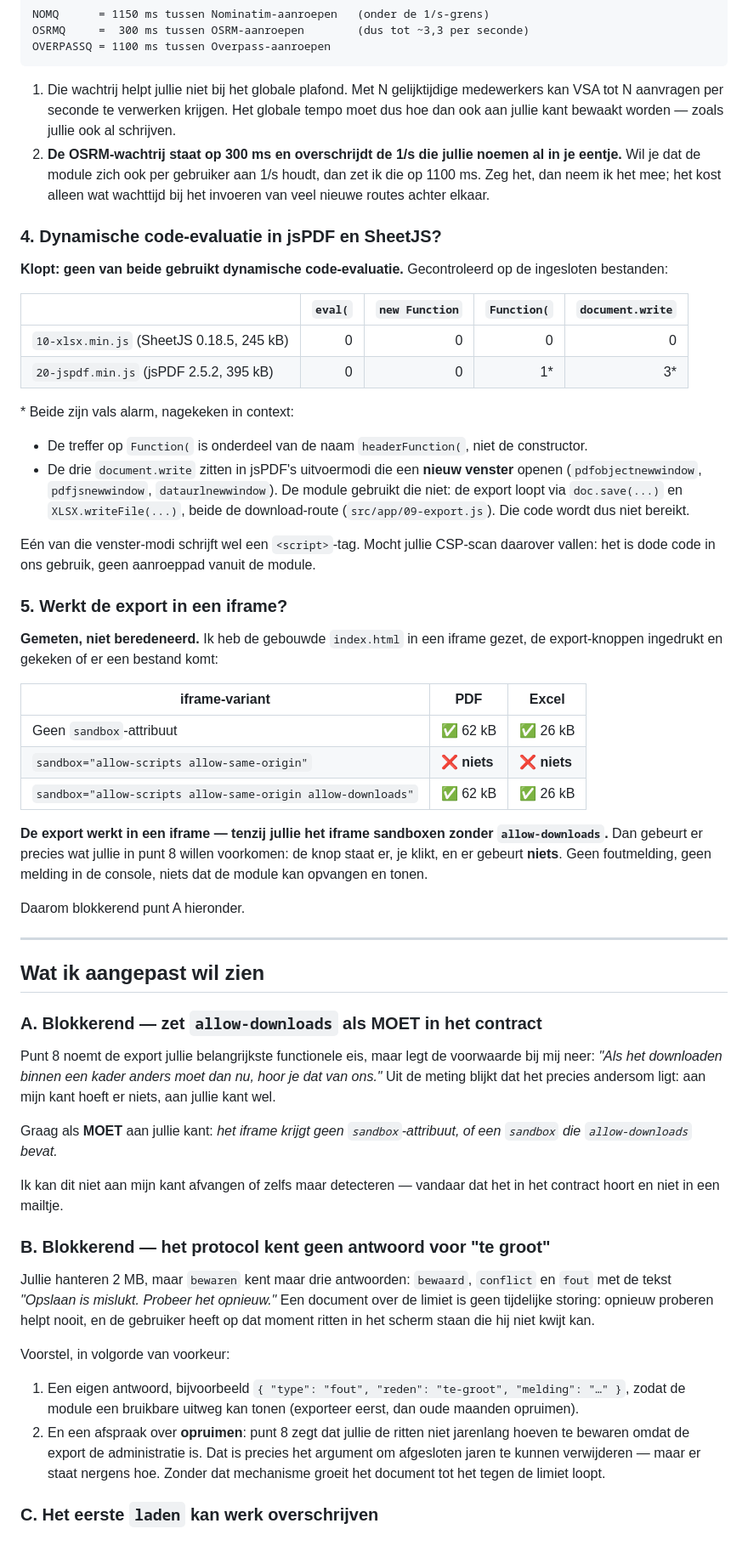
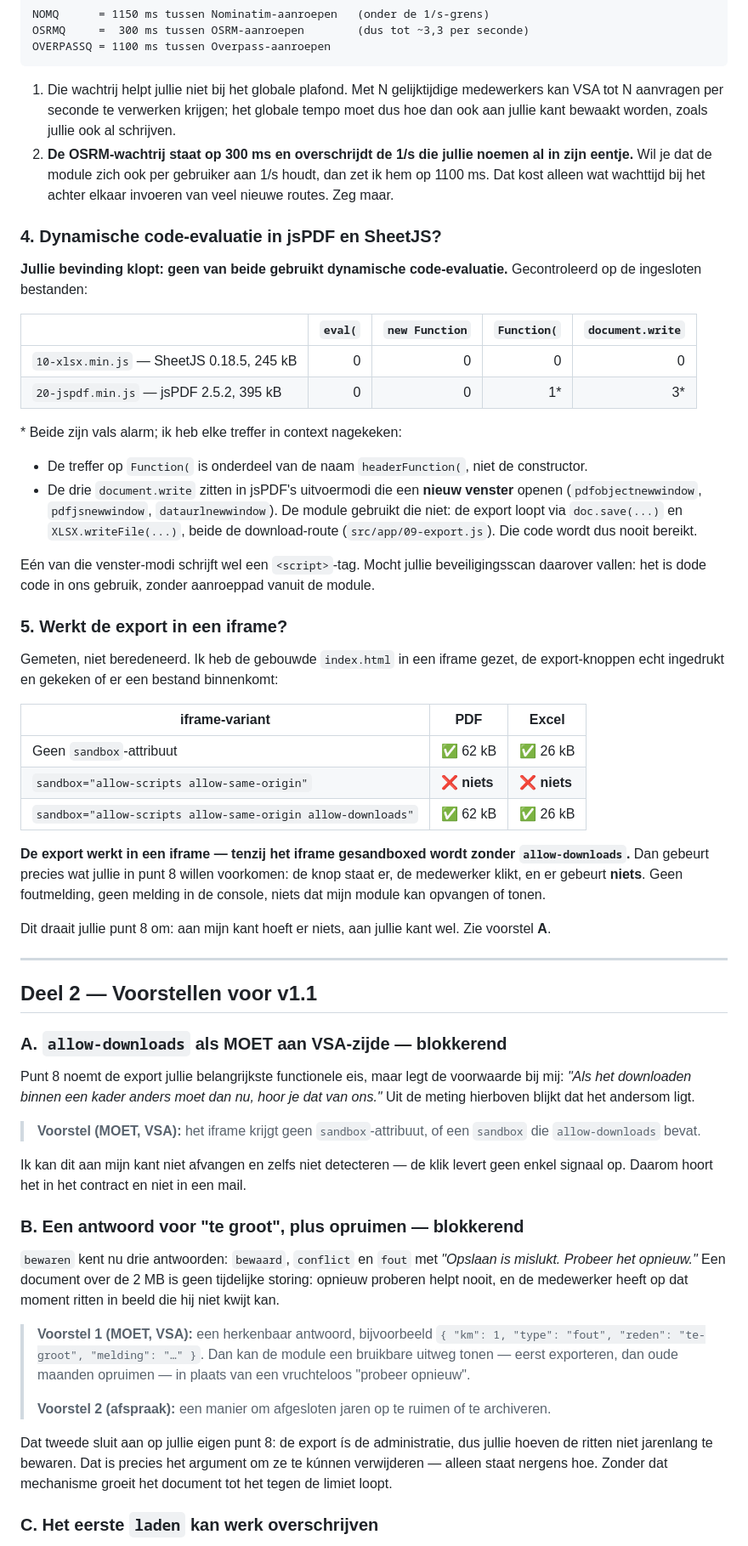
Before and after one commit to HansdeRooijPrive/Ventus-KM-Declaratie, a Markdown page: docs/vsa-inbouwcontract-v1-reactie.md, the part around one of its changes. Shown at 85% size. Rendered like a GitHub page.

````diff
--- a/docs/vsa-inbouwcontract-v1-reactie.md
+++ b/docs/vsa-inbouwcontract-v1-reactie.md
@@ -78,38 +84,37 @@ OVERPASSQ = 1100 ms tussen Overpass-aanroepen
 ```
 
 1. Die wachtrij helpt jullie niet bij het globale plafond. Met N gelijktijdige medewerkers kan VSA
-   tot N aanvragen per seconde te verwerken krijgen. Het globale tempo moet dus hoe dan ook aan
-   jullie kant bewaakt worden — zoals jullie ook al schrijven.
-2. **De OSRM-wachtrij staat op 300 ms en overschrijdt de 1/s die jullie noemen al in je eentje.**
-   Wil je dat de module zich ook per gebruiker aan 1/s houdt, dan zet ik die op 1100 ms. Zeg het,
-   dan neem ik het mee; het kost alleen wat wachttijd bij het invoeren van veel nieuwe routes
-   achter elkaar.
+   tot N aanvragen per seconde te verwerken krijgen; het globale tempo moet dus hoe dan ook aan
+   jullie kant bewaakt worden, zoals jullie ook al schrijven.
+2. **De OSRM-wachtrij staat op 300 ms en overschrijdt de 1/s die jullie noemen al in zijn eentje.**
+   Wil je dat de module zich ook per gebruiker aan 1/s houdt, dan zet ik hem op 1100 ms. Dat kost
+   alleen wat wachttijd bij het achter elkaar invoeren van veel nieuwe routes. Zeg maar.
 
 ### 4. Dynamische code-evaluatie in jsPDF en SheetJS?
 
-**Klopt: geen van beide gebruikt dynamische code-evaluatie.** Gecontroleerd op de ingesloten
-bestanden:
+**Jullie bevinding klopt: geen van beide gebruikt dynamische code-evaluatie.** Gecontroleerd op de
+ingesloten bestanden:
 
 | | `eval(` | `new Function` | `Function(` | `document.write` |
 |---|---:|---:|---:|---:|
-| `10-xlsx.min.js` (SheetJS 0.18.5, 245 kB) | 0 | 0 | 0 | 0 |
-| `20-jspdf.min.js` (jsPDF 2.5.2, 395 kB) | 0 | 0 | 1* | 3* |
+| `10-xlsx.min.js` — SheetJS 0.18.5, 245 kB | 0 | 0 | 0 | 0 |
+| `20-jspdf.min.js` — jsPDF 2.5.2, 395 kB | 0 | 0 | 1* | 3* |
 
-\* Beide zijn vals alarm, nagekeken in context:
+\* Beide zijn vals alarm; ik heb elke treffer in context nagekeken:
 
 - De treffer op `Function(` is onderdeel van de naam `headerFunction(`, niet de constructor.
 - De drie `document.write` zitten in jsPDF's uitvoermodi die een **nieuw venster** openen
   (`pdfobjectnewwindow`, `pdfjsnewwindow`, `dataurlnewwindow`). De module gebruikt die niet: de
   export loopt via `doc.save(...)` en `XLSX.writeFile(...)`, beide de download-route
-  (`src/app/09-export.js`). Die code wordt dus niet bereikt.
+  (`src/app/09-export.js`). Die code wordt dus nooit bereikt.
 
-Eén van die venster-modi schrijft wel een `<script>`-tag. Mocht jullie CSP-scan daarover vallen:
-het is dode code in ons gebruik, geen aanroeppad vanuit de module.
+Eén van die venster-modi schrijft wel een `<script>`-tag. Mocht jullie beveiligingsscan daarover
+vallen: het is dode code in ons gebruik, zonder aanroeppad vanuit de module.
 
 ### 5. Werkt de export in een iframe?
 
-**Gemeten, niet beredeneerd.** Ik heb de gebouwde `index.html` in een iframe gezet, de
-export-knoppen ingedrukt en gekeken of er een bestand komt:
+Gemeten, niet beredeneerd. Ik heb de gebouwde `index.html` in een iframe gezet, de export-knoppen
+echt ingedrukt en gekeken of er een bestand binnenkomt:
 
 | iframe-variant | PDF | Excel |
 |---|---|---|
@@ -117,44 +122,45 @@ export-knoppen ingedrukt en gekeken of er een bestand komt:
 | `sandbox="allow-scripts allow-same-origin"` | ❌ **niets** | ❌ **niets** |
 | `sandbox="allow-scripts allow-same-origin allow-downloads"` | ✅ 62 kB | ✅ 26 kB |
 
-**De export werkt in een iframe — tenzij jullie het iframe sandboxen zonder `allow-downloads`.**
-Dan gebeurt er precies wat jullie in punt 8 willen voorkomen: de knop staat er, je klikt, en er
-gebeurt **niets**. Geen foutmelding, geen melding in de console, niets dat de module kan
-opvangen en tonen.
+**De export werkt in een iframe — tenzij het iframe gesandboxed wordt zonder `allow-downloads`.**
+Dan gebeurt precies wat jullie in punt 8 willen voorkomen: de knop staat er, de medewerker klikt,
+en er gebeurt **niets**. Geen foutmelding, geen melding in de console, niets dat mijn module kan
+opvangen of tonen.
 
-Daarom blokkerend punt A hieronder.
+Dit draait jullie punt 8 om: aan mijn kant hoeft er niets, aan jullie kant wel. Zie voorstel **A**.
 
 ---
 
-## Wat ik aangepast wil zien
+## Deel 2 — Voorstellen voor v1.1
 
-### A. Blokkerend — zet `allow-downloads` als MOET in het contract
+### A. `allow-downloads` als MOET aan VSA-zijde — blokkerend
 
-Punt 8 noemt de export jullie belangrijkste functionele eis, maar legt de voorwaarde bij mij neer:
+Punt 8 noemt de export jullie belangrijkste functionele eis, maar legt de voorwaarde bij mij:
 *"Als het downloaden binnen een kader anders moet dan nu, hoor je dat van ons."* Uit de meting
-blijkt dat het precies andersom ligt: aan mijn kant hoeft er niets, aan jullie kant wel.
+hierboven blijkt dat het andersom ligt.
 
-Graag als **MOET** aan jullie kant: *het iframe krijgt geen `sandbox`-attribuut, of een
-`sandbox` die `allow-downloads` bevat.*
+> **Voorstel (MOET, VSA):** het iframe krijgt geen `sandbox`-attribuut, of een `sandbox` die
+> `allow-downloads` bevat.
 
-Ik kan dit niet aan mijn kant afvangen of zelfs maar detecteren — vandaar dat het in het contract
-hoort en niet in een mailtje.
+Ik kan dit aan mijn kant niet afvangen en zelfs niet detecteren — de klik levert geen enkel signaal
+op. Daarom hoort het in het contract en niet in een mail.
 
-### B. Blokkerend — het protocol kent geen antwoord voor "te groot"
+### B. Een antwoord voor "te groot", plus opruimen — blokkerend
 
-Jullie hanteren 2 MB, maar `bewaren` kent maar drie antwoorden: `bewaard`, `conflict` en `fout`
-met de tekst *"Opslaan is mislukt. Probeer het opnieuw."* Een document over de limiet is geen
-tijdelijke storing: opnieuw proberen helpt nooit, en de gebruiker heeft op dat moment ritten in
-het scherm staan die hij niet kwijt kan.
+`bewaren` kent nu drie antwoorden: `bewaard`, `conflict` en `fout` met *"Opslaan is mislukt. Probeer
+het opnieuw."* Een document over de 2 MB is geen tijdelijke storing: opnieuw proberen helpt nooit,
+en de medewerker heeft op dat moment ritten in beeld die hij niet kwijt kan.
 
-Voorstel, in volgorde van voorkeur:
+> **Voorstel 1 (MOET, VSA):** een herkenbaar antwoord, bijvoorbeeld
+> `{ "km": 1, "type": "fout", "reden": "te-groot", "melding": "…" }`. Dan kan de module een
+> bruikbare uitweg tonen — eerst exporteren, dan oude maanden opruimen — in plaats van een
+> vruchteloos "probeer opnieuw".
+>
+> **Voorstel 2 (afspraak):** een manier om afgesloten jaren op te ruimen of te archiveren.
 
-1. Een eigen antwoord, bijvoorbeeld `{ "type": "fout", "reden": "te-groot", "melding": "…" }`, zodat
-   de module een bruikbare uitweg kan tonen (exporteer eerst, dan oude maanden opruimen).
-2. En een afspraak over **opruimen**: punt 8 zegt dat jullie de ritten niet jarenlang hoeven te
-   bewaren omdat de export de administratie is. Dat is precies het argument om afgesloten jaren te
-   kunnen verwijderen — maar er staat nergens hoe. Zonder dat mechanisme groeit het document tot
-   het tegen de limiet loopt.
+Dat tweede sluit aan op jullie eigen punt 8: de export ís de administratie, dus jullie hoeven de
+ritten niet jarenlang te bewaren. Dat is precies het argument om ze te kúnnen verwijderen — alleen
+staat nergens hoe. Zonder dat mechanisme groeit het document tot het tegen de limiet loopt.
 
 ### C. Het eerste `laden` kan werk overschrijven
 
````
Also changed, not shown: other parts of docs/vsa-inbouwcontract-v1-reactie.md (+164 -83 lines).
